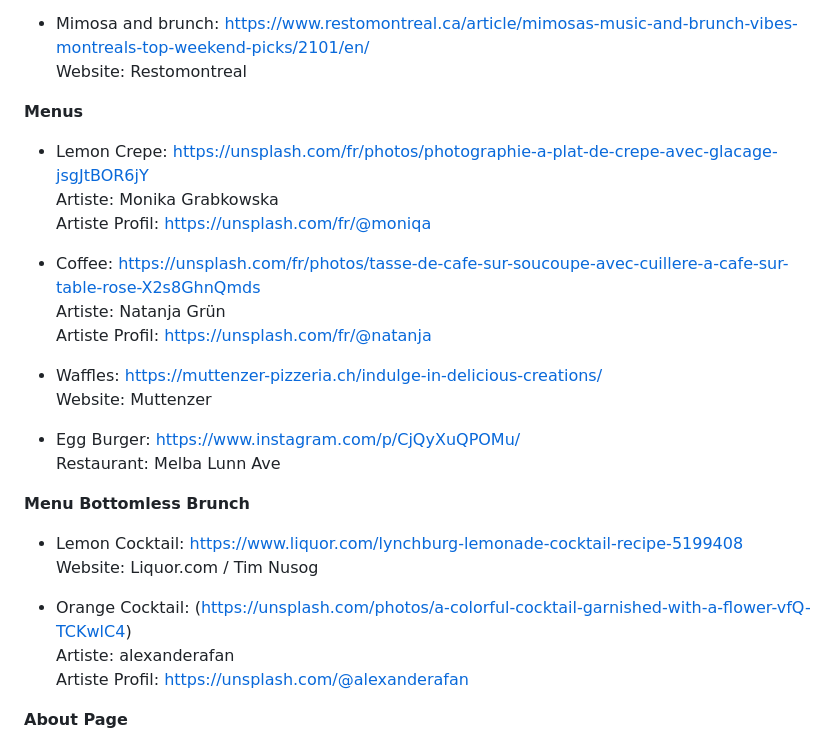
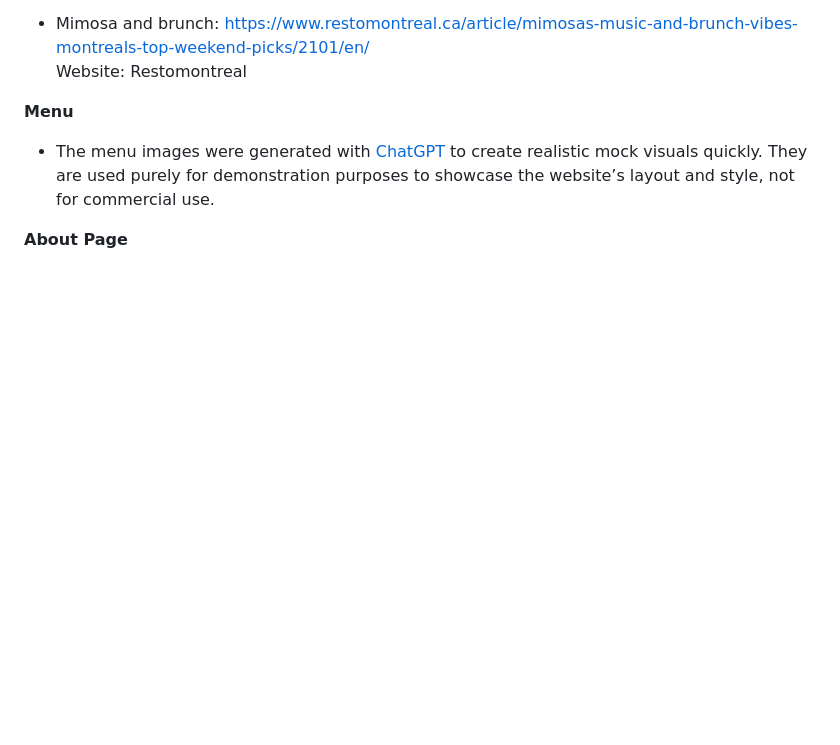
Before and after one commit to Carokyp/Doux-Matin, a Markdown page: README.md, the part around the change printed below. Rendered like a GitHub page; blank space fills up the shorter version.

Commit message:
Revise menu section and update image credits
Updated menu images and added clarification about their use.

```diff
--- a/README.md
+++ b/README.md
@@ -610,30 +611,10 @@ Website: Restomontreal
 * Mimosa and brunch: https://www.restomontreal.ca/article/mimosas-music-and-brunch-vibes-montreals-top-weekend-picks/2101/en/ \
 Website: Restomontreal
 
-__Menus__
+__Menu__
 
-* Lemon Crepe: https://unsplash.com/fr/photos/photographie-a-plat-de-crepe-avec-glacage-jsgJtBOR6jY \
-Artiste: Monika Grabkowska \
-Artiste Profil: https://unsplash.com/fr/@moniqa
-
-* Coffee: https://unsplash.com/fr/photos/tasse-de-cafe-sur-soucoupe-avec-cuillere-a-cafe-sur-table-rose-X2s8GhnQmds \
-Artiste: Natanja Grün \
-Artiste Profil: https://unsplash.com/fr/@natanja
-
-* Waffles: https://muttenzer-pizzeria.ch/indulge-in-delicious-creations/ \
-Website: Muttenzer
-
-* Egg Burger: https://www.instagram.com/p/CjQyXuQPOMu/ \
-Restaurant: Melba Lunn Ave
-
-__Menu Bottomless Brunch__
-
-* Lemon Cocktail: https://www.liquor.com/lynchburg-lemonade-cocktail-recipe-5199408 \
-Website: Liquor.com / Tim Nusog
-
-* Orange Cocktail: (https://unsplash.com/photos/a-colorful-cocktail-garnished-with-a-flower-vfQ-TCKwlC4) \
-Artiste: alexanderafan \
-Artiste Profil: https://unsplash.com/@alexanderafan
+* The menu images were generated with [ChatGPT](https://en.wikipedia.org/wiki/ChatGPT) to create realistic mock visuals quickly.
+They are used purely for demonstration purposes to showcase the website’s layout and style, not for commercial use.
 
 __About Page__
 
```
Also changed, not shown: other parts of README.md (+4 -3 lines).
